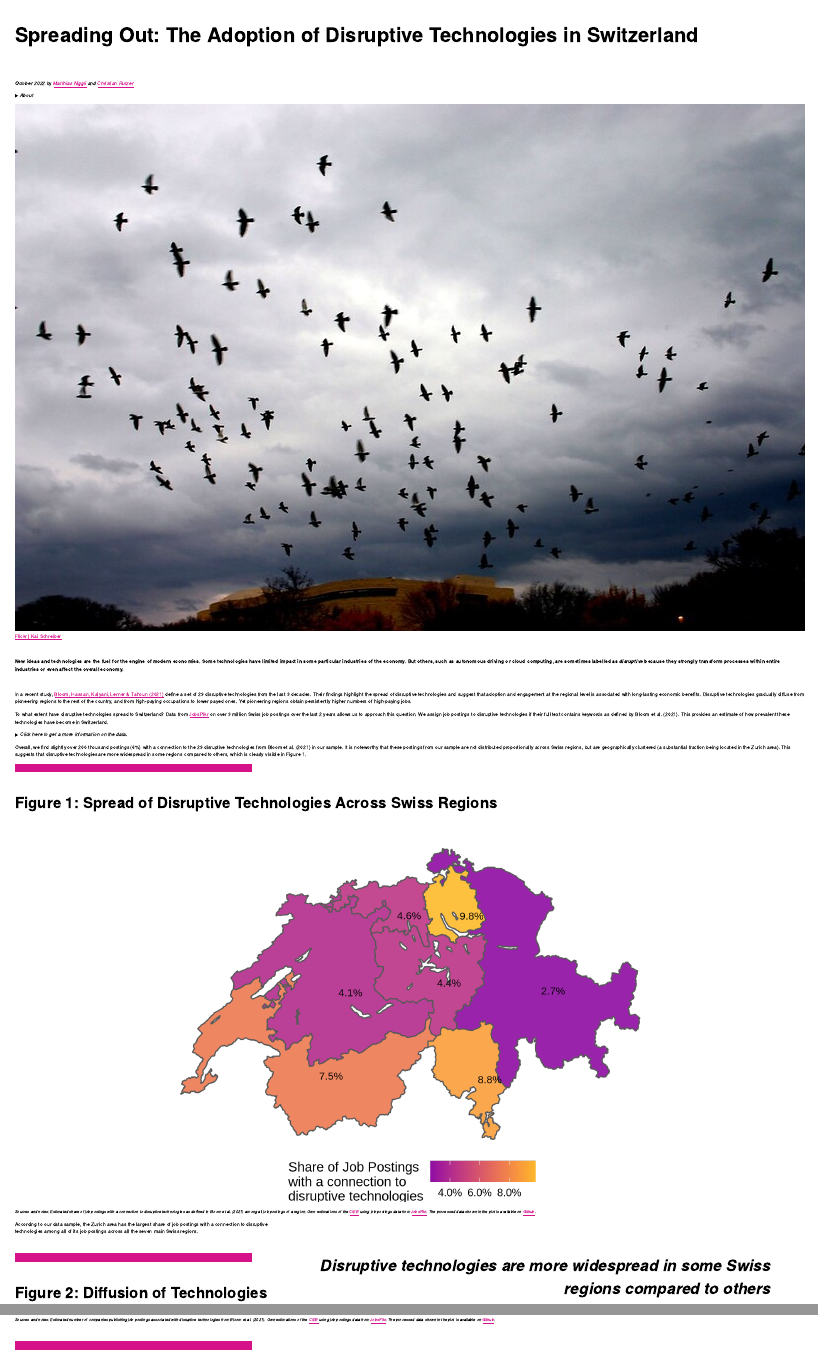
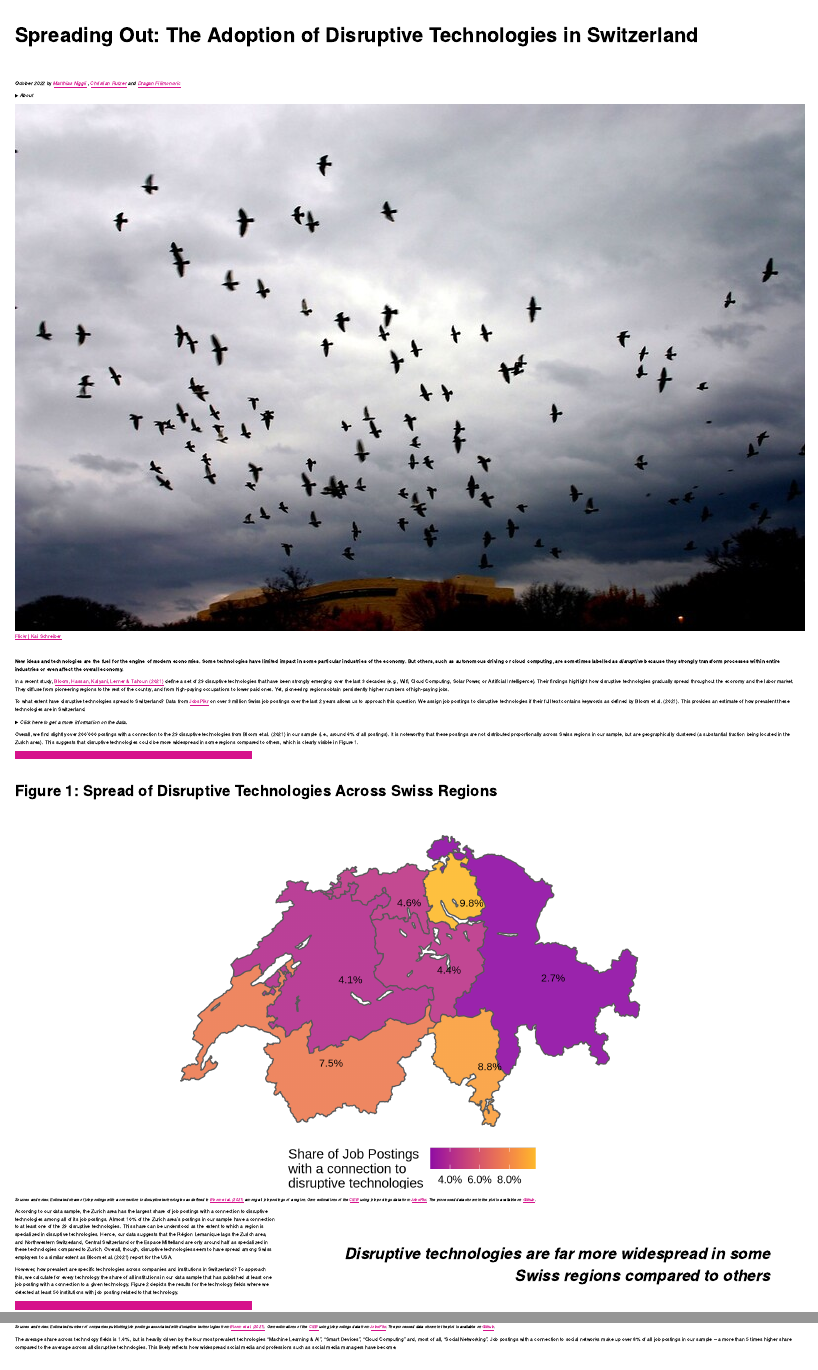
Before and after one commit to cieb-unibas/jobs_disruptive_tech, an R Markdown document (report_main.Rmd): the page in a window 1100 px wide, from its top, and a second part further down, joined at a grey line. Rendered offline with R 4.5, knitr and Pandoc, with nearby package versions; a font, style sheet, LaTeX package, included part or bibliography that could not be used is replaced or left out.

Commit message:
text update for Fig 1&2

````diff
--- a/report_main.Rmd
+++ b/report_main.Rmd
@@ -47,4 +47,3 @@ output:
 <br>
 <a href='https://www.linkedin.com/in/christian-rutzer-38978392' target = “_blank”>LinkedIn</a>
 <br>
-<a href='mailto:christian.rutzer@unibas.ch'>christian.rutzer@unibas.ch</a>">*Christian Rutzer*</a> <p align="right">
@@ -51,3 +55,5 @@ output:
+<a href='mailto:dragan.filimonovic@unibas.ch'>dragan.filimonovic@unibas.ch</a>">*Dragan Filimonovic*</a>
+<p align="right">
 </p>
 
 <details>
@@ -74,12 +80,10 @@ Follow us on social media &nbsp;&nbsp;
 <!-- TEASER ABSTRACT -->
 **New ideas and technologies are the fuel for the engine of modern economies. Some technologies have limited impact in some particular industries of the economy. But others, such as autonomous driving or cloud computing, are sometimes labelled as *disruptive* because they strongly transform processes within entire industries or even affect the overall economy.**
 
-<br>
+<!-- INTRODUCTION -->
+In a recent study, <a href=https://www.nber.org/papers/w28999 target = “_blank”> Bloom, Hassan, Kalyani, Lerner & Tahoun (2021)</a> define a set of 29 disruptive technologies that have been strongly emerging over the last 3 decades (e.g., Wifi, Cloud Computing, Solar Power, or Artificial Intelligence). Their findings highlight how disruptive technologies gradually spread throughout the economy and the labor market. They diffuse from pioneering regions to the rest of the country, and from high-paying occupations to lower paid ones. Yet, pioneering regions obtain persistently higher numbers of high-paying jobs.
 
-<!-- INTRODUCTION -->
-In a recent study, <a href=https://www.nber.org/papers/w28999 target = “_blank”> Bloom, Hassan, Kalyani, Lerner & Tahoun (2021)</a> define a set of 29 disruptive technologies from the last 3 decades. Their findings highlight the spread of disruptive technologies and suggest that adoption and engagement at the regional level is associated with long-lasting economic benefits. Disruptive technologies gradually diffuse from pioneering regions to the rest of the country, and from high-paying occupations to lower payed ones. Yet pioneering regions obtain persistently higher numbers of high-paying jobs.
-
-To what extent have disruptive technologies spread to Switzerland? Data from <a href="https://www.jobspikr.com/" target ="blank">JobsPikr</a> on over 3 million Swiss job postings over the last 2 years allows us to approach this question.  We assign job postings to disruptive technologies if their full text contains keywords as defined by Bloom et al. (2021). This provides an estimate of how prevalent these technologies have become in Switzerland.
+To what extent have disruptive technologies spread to Switzerland? Data from <a href="https://www.jobspikr.com/" target ="blank">JobsPikr</a> on over 3 million Swiss job postings over the last 2 years allows us to approach this question.  We assign job postings to disruptive technologies if their full text contains keywords as defined by Bloom et al. (2021). This provides an estimate of how prevalent these technologies are in Switzerland.
 
 <!-- METHODOLOGY BOX / LINK TO PAPER -->
 <details>
@@ -90,24 +94,23 @@ The sample of job postings we use for this analysis is obtained from <a href="ht
 We then check if job postings mention technological keywords defined by <a href=https://www.nber.org/papers/w28999 target = “_blank”> Bloom, Hassan, Kalyani, Lerner & Tahoun (2021)</a> in their full text. To do so, we first translate all technological keywords to German, French and Italian using Google translate and look for matches with the English keywords (e.g., “additive manufactur”) or the translations (e.g, “additive fertigung”, “fabrication additive”, “produzione di additive”). If a keyword is mentioned in a particular job posting (e.g., “additive fertigung”), we assign the job posting to the corresponding technology (e.g., 3d Printing).
 </details>
 
-Overall, we find slightly over 200 thousand postings (6%) with a connection to the 29 disruptive technologies from Bloom et al. (2021) in our sample. It is noteworthy that these postings from our sample are not distributed proportionally across Swiss regions, but are geographically clustered (a substantial fraction being located in the Zurich area). This suggests that disruptive technologies are more widespread in some regions compared to others, which is clearly visible in Figure 1.
+Overall, we find slightly over 200’000 postings with a connection to the 29 disruptive technologies from Bloom et al. (2021) in our sample (i.e., around 6% of all postings). It is noteworthy that these postings are not distributed proportionally across Swiss regions in our sample, but are geographically clustered (a substantial fraction being located in the Zurich area). This suggests that disruptive technologies could be more widespread in some regions compared to others, which is clearly visible in Figure 1.
 
 <hr class="hr_red">
 #### **Figure 1: Spread of Disruptive Technologies Across Swiss Regions**
 ```{r, echo=FALSE, message=FALSE, warning=FALSE}
 knitr::include_graphics("img/nuts_postings_specialization.png")
 ```
-<span style="font-size:0.8em">*Sources and notes: Estimated share of job postings with a connection to disruptive technologies as defined in Bloom et al. (2021) among all job postings of a region. Own estimations of the <a href="https://www.cieb.unibas.ch" target ="blank">CIEB</a> using job postings data from <a href="https://www.jobspikr.com/" target ="blank">JobsPikr</a>. The processed data shown in the plot is available on <a href="https://github.com/cieb-unibas/jobs_disruptive_tech" target ="blank">Github</a>.*</span>
+<span style="font-size:0.8em">*Sources and notes: Estimated share of job postings with a connection to disruptive technologies as defined in <a href=https://www.nber.org/papers/w28999 target = “_blank”> Bloom et al. (2021)</a> among all job postings of a region. Own estimations of the <a href="https://www.cieb.unibas.ch" target ="blank">CIEB</a> using job postings data from <a href="https://www.jobspikr.com/" target ="blank">JobsPikr</a>. The processed data shown in the plot is available on <a href="https://github.com/cieb-unibas/jobs_disruptive_tech" target ="blank">Github</a>.*</span>
 
 <!-- HIGHLIGHT -->
 <div class=bloc_div>
-<blockquote>***Disruptive technologies are more widespread in some Swiss regions compared to others***</blockquote>
+<blockquote>***Disruptive technologies are far more widespread in some Swiss regions compared to others***</blockquote>
 </div>
 
-According to our data sample, the Zurich area has the largest share of job postings with a connection to disruptive technologies among all of its job postings across all the seven main Swiss regions.
+According to our data sample, the Zurich area has the largest share of job postings with a connection to disruptive technologies among all of its job postings. Almost 10% of the Zurich area’s postings in our sample have a connection to at least one of the 29 disruptive technologies. This share can be understood as the extent to which a region is specialized in disruptive technologies. Hence, our data suggests that the Région Lemanique lags the Zurich area, and Northwestern Switzerland, Central Switzerland or the Espace Mittelland are only around half as specialized in these technologies compared to Zurich. Overall, though, disruptive technologies seem to have spread among Swiss employers to a similar extent as Bloom et al. (2021) report for the USA.
 
-
-<br>
+However, how prevalent are specific technologies across companies and institutions in Switzerland? To approach this, we calculate for every technology the share of all institutions in our data sample that has published at least one job posting with a connection to a given technology.  Figure 2 depicts the results for the technology fields where we detected at least 50 institutions with job posting related to that technology.
 
 <hr class="hr_red">
 #### **Figure 2: Diffusion of Technologies Across Companies**
@@ -115,10 +118,11 @@ According to our data sample, the Zurich area has the largest share of job posti
 ```{r, echo=FALSE, message=FALSE, warning=FALSE}
 knitr::include_graphics("img/share_institutions_tech.png")
 ```
-<span style="font-size:0.8em">*Sources and notes: Estimated number of companies publishing job postings associated with disruptive technologies from Bloom et al. (2021). Own estimations of the <a href="https://www.cieb.unibas.ch" target ="blank">CIEB</a> using job postings data from <a href="https://www.jobspikr.com/" target ="blank">JobsPikr</a>. The processed data shown in the plot is available on <a href="https://github.com/cieb-unibas/jobs_disruptive_tech" target ="blank">Github</a>.*</span>
+<span style="font-size:0.8em">*Sources and notes: Estimated number of companies publishing job postings associated with disruptive technologies from <a href=https://www.nber.org/papers/w28999 target = “_blank”> Bloom et al. (2021)</a>. Own estimations of the <a href="https://www.cieb.unibas.ch" target ="blank">CIEB</a> using job postings data from <a href="https://www.jobspikr.com/" target ="blank">JobsPikr</a>. The processed data shown in the plot is available on <a href="https://github.com/cieb-unibas/jobs_disruptive_tech" target ="blank">Github</a>.*</span>
+
+The average share across technology fields is 1.6%, but is heavily driven by the four most prevalent technologies “Machine Learning & AI”, “Smart Devices”, “Cloud Computing” and, most of all, “Social Networking”. Job postings with a connection to social networks make up over 8% of all job postings in our sample – a more than 5 times higher share compared to the average across all disruptive technologies. This likely reflects how widespread social media and professions such as social media managers have become.
 
 <br>
-
 
 <hr class="hr_red">
 #### **Figure 3: Concentration of Job Postings Across Companies**
````
Also changed, not shown: report_main.Rmd (11 more changed lines).
